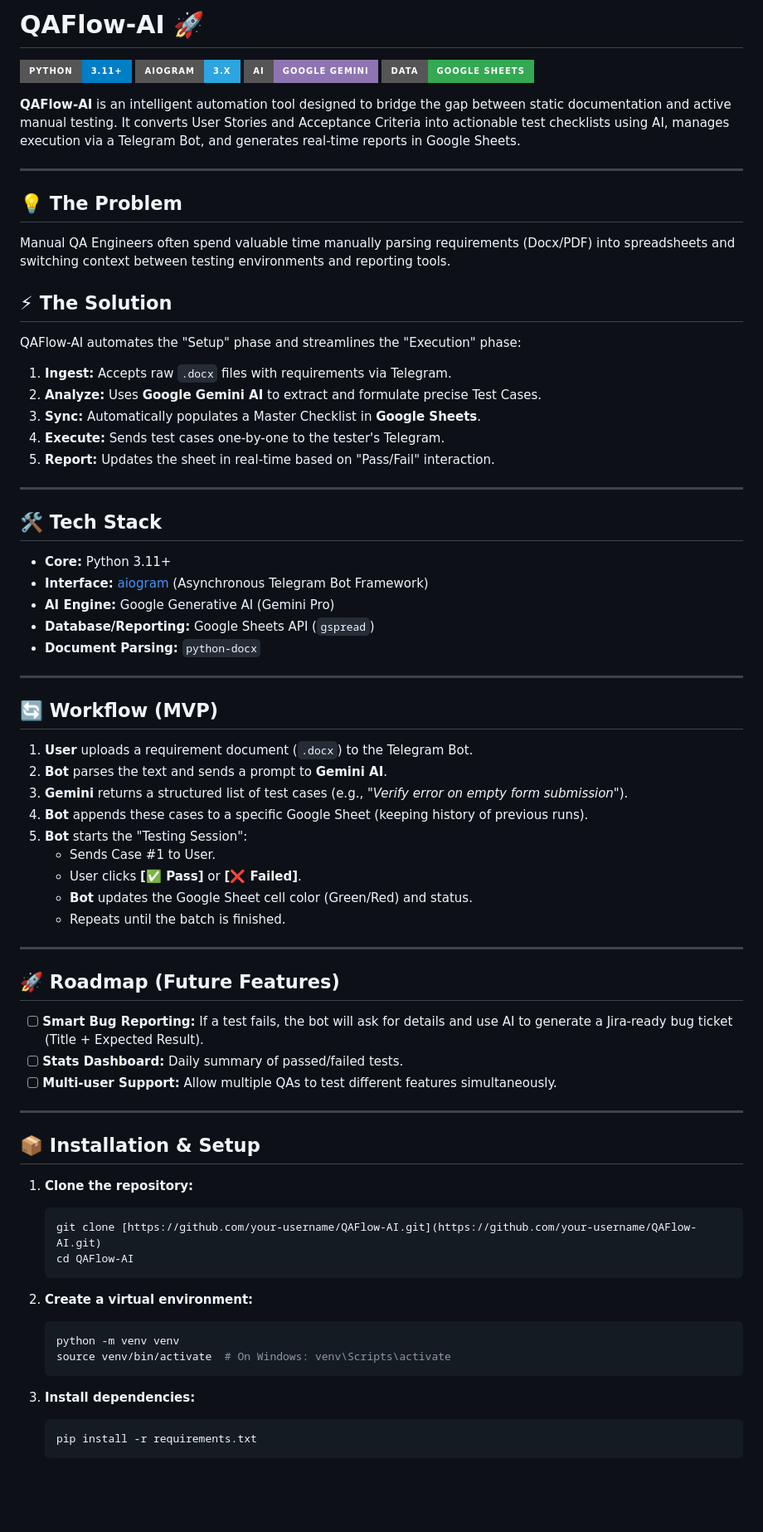
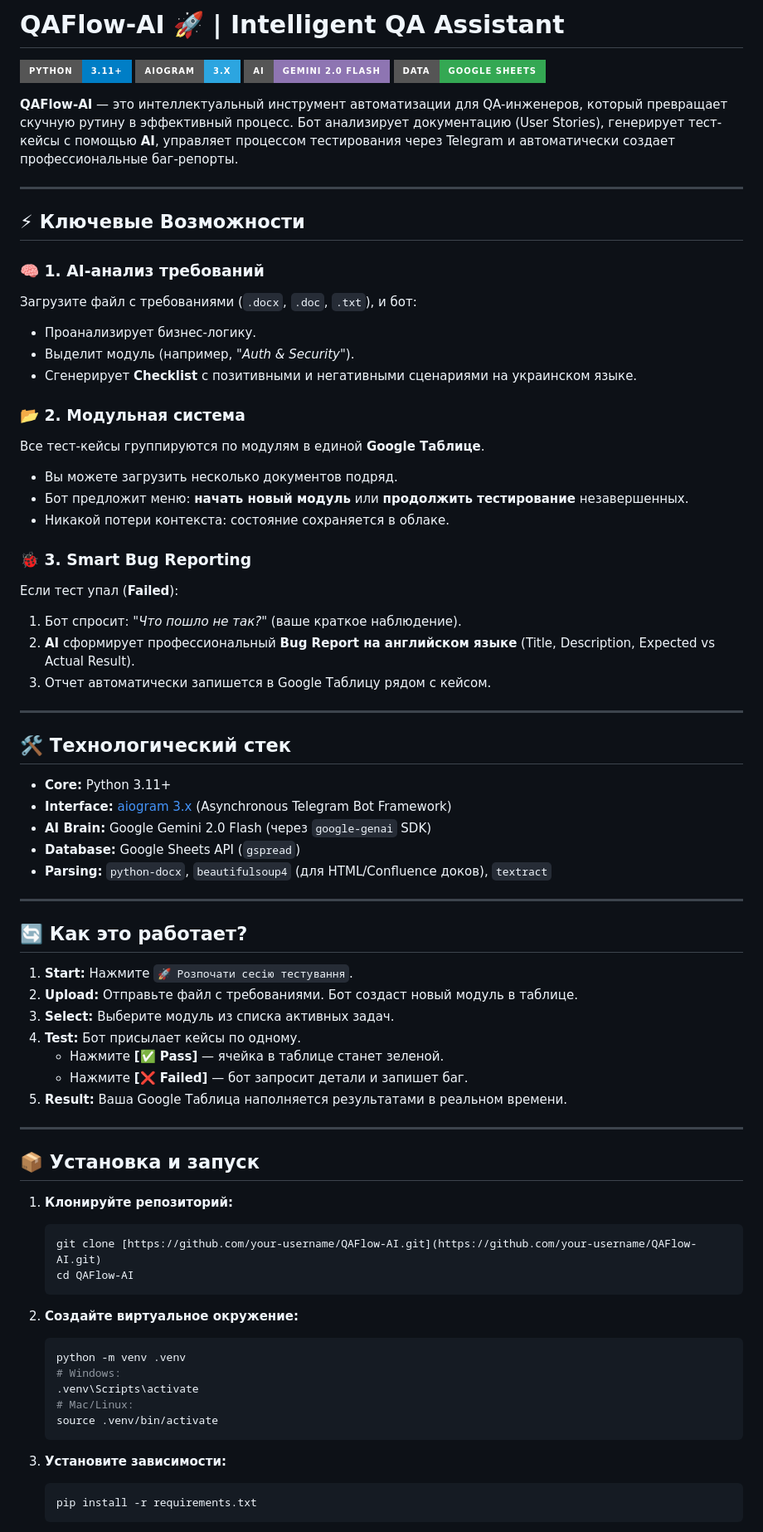
Before and after one commit to DevEvge/QAFlow-AI, a Markdown page: README.md, the part around one of its changes. Shown at 83% size. GitHub-like rendering; badges without logos; blank space fills up the shorter version.

Commit message:
Revise README for clarity and bilingual support
Updated README.md to enhance project description and features in both English and Ukrainian.

````diff
--- a/README.md
+++ b/README.md
@@ -1,74 +1,76 @@
-# QAFlow-AI 🚀
+# QAFlow-AI 🚀 | Intelligent QA Assistant
 
-![Python](https://img.shields.io/badge/Python-3.11+-blue.svg?style=for-the-badge&logo=python&logoColor=white)
+![Python](https://img.shields.io/badge/Python-3.11%2B-blue.svg?style=for-the-badge&logo=python&logoColor=white)
 ![Aiogram](https://img.shields.io/badge/Aiogram-3.x-2ca5e0.svg?style=for-the-badge&logo=telegram&logoColor=white)
-![Google Gemini](https://img.shields.io/badge/AI-Google%20Gemini-8E75B2.svg?style=for-the-badge&logo=google&logoColor=white)
+![Google Gemini](https://img.shields.io/badge/AI-Gemini%202.0%20Flash-8E75B2.svg?style=for-the-badge&logo=google&logoColor=white)
 ![Google Sheets](https://img.shields.io/badge/Data-Google%20Sheets-34A853.svg?style=for-the-badge&logo=googlesheets&logoColor=white)
 
-**QAFlow-AI** is an intelligent automation tool designed to bridge the gap between static documentation and active manual testing. It converts User Stories and Acceptance Criteria into actionable test checklists using AI, manages execution via a Telegram Bot, and generates real-time reports in Google Sheets.
+**QAFlow-AI** — это интеллектуальный инструмент автоматизации для QA-инженеров, который превращает скучную рутину в эффективный процесс. Бот анализирует документацию (User Stories), генерирует тест-кейсы с помощью **AI**, управляет процессом тестирования через Telegram и автоматически создает профессиональные баг-репорты.
 
 ---
 
-## 💡 The Problem
-Manual QA Engineers often spend valuable time manually parsing requirements (Docx/PDF) into spreadsheets and switching context between testing environments and reporting tools.
+## ⚡ Ключевые Возможности
 
-## ⚡ The Solution
-QAFlow-AI automates the "Setup" phase and streamlines the "Execution" phase:
-1.  **Ingest:** Accepts raw `.docx` files with requirements via Telegram.
-2.  **Analyze:** Uses **Google Gemini AI** to extract and formulate precise Test Cases.
-3.  **Sync:** Automatically populates a Master Checklist in **Google Sheets**.
-4.  **Execute:** Sends test cases one-by-one to the tester's Telegram.
-5.  **Report:** Updates the sheet in real-time based on "Pass/Fail" interaction.
+### 🧠 1. AI-анализ требований
+Загрузите файл с требованиями (`.docx`, `.doc`, `.txt`), и бот:
+* Проанализирует бизнес-логику.
+* Выделит модуль (например, *"Auth & Security"*).
+* Сгенерирует **Checklist** с позитивными и негативными сценариями на украинском языке.
+
+### 📂 2. Модульная система
+Все тест-кейсы группируются по модулям в единой **Google Таблице**.
+* Вы можете загрузить несколько документов подряд.
+* Бот предложит меню: **начать новый модуль** или **продолжить тестирование** незавершенных.
+* Никакой потери контекста: состояние сохраняется в облаке.
+
+### 🐞 3. Smart Bug Reporting
+Если тест упал (**Failed**):
+1.  Бот спросит: *"Что пошло не так?"* (ваше краткое наблюдение).
+2.  **AI** сформирует профессиональный **Bug Report на английском языке** (Title, Description, Expected vs Actual Result).
+3.  Отчет автоматически запишется в Google Таблицу рядом с кейсом.
 
 ---
 
-## 🛠 Tech Stack
+## 🛠 Технологический стек
 
 * **Core:** Python 3.11+
-* **Interface:** [aiogram](https://docs.aiogram.dev/) (Asynchronous Telegram Bot Framework)
-* **AI Engine:** Google Generative AI (Gemini Pro)
-* **Database/Reporting:** Google Sheets API (`gspread`)
-* **Document Parsing:** `python-docx`
+* **Interface:** [aiogram 3.x](https://docs.aiogram.dev/) (Asynchronous Telegram Bot Framework)
+* **AI Brain:** Google Gemini 2.0 Flash (через `google-genai` SDK)
+* **Database:** Google Sheets API (`gspread`)
+* **Parsing:** `python-docx`, `beautifulsoup4` (для HTML/Confluence доков), `textract`
 
 ---
 
-## 🔄 Workflow (MVP)
+## 🔄 Как это работает?
 
-1.  **User** uploads a requirement document (`.docx`) to the Telegram Bot.
-2.  **Bot** parses the text and sends a prompt to **Gemini AI**.
-3.  **Gemini** returns a structured list of test cases (e.g., *"Verify error on empty form submission"*).
-4.  **Bot** appends these cases to a specific Google Sheet (keeping history of previous runs).
-5.  **Bot** starts the "Testing Session":
-    * Sends Case #1 to User.
-    * User clicks **[✅ Pass]** or **[❌ Failed]**.
-    * **Bot** updates the Google Sheet cell color (Green/Red) and status.
-    * Repeats until the batch is finished.
+1.  **Start:** Нажмите `🚀 Розпочати сесію тестування`.
+2.  **Upload:** Отправьте файл с требованиями. Бот создаст новый модуль в таблице.
+3.  **Select:** Выберите модуль из списка активных задач.
+4.  **Test:** Бот присылает кейсы по одному.
+    * Нажмите **[✅ Pass]** — ячейка в таблице станет зеленой.
+    * Нажмите **[❌ Failed]** — бот запросит детали и запишет баг.
+5.  **Result:** Ваша Google Таблица наполняется результатами в реальном времени.
 
 ---
 
-## 🚀 Roadmap (Future Features)
+## 📦 Установка и запуск
 
-- [ ] **Smart Bug Reporting:** If a test fails, the bot will ask for details and use AI to generate a Jira-ready bug ticket (Title + Expected Result).
-- [ ] **Stats Dashboard:** Daily summary of passed/failed tests.
-- [ ] **Multi-user Support:** Allow multiple QAs to test different features simultaneously.
-
----
-
-## 📦 Installation & Setup
-
-1.  **Clone the repository:**
+1.  **Клонируйте репозиторий:**
     ```bash
     git clone [https://github.com/your-username/QAFlow-AI.git](https://github.com/your-username/QAFlow-AI.git)
     cd QAFlow-AI
     ```
 
-2.  **Create a virtual environment:**
+2.  **Создайте виртуальное окружение:**
     ```bash
-    python -m venv venv
-    source venv/bin/activate  # On Windows: venv\Scripts\activate
+    python -m venv .venv
+    # Windows:
+    .venv\Scripts\activate
+    # Mac/Linux:
+    source .venv/bin/activate
     ```
 
-3.  **Install dependencies:**
+3.  **Установите зависимости:**
     ```bash
     pip install -r requirements.txt
     ```
````
Also changed, not shown: other parts of README.md (+25 -4 lines).
